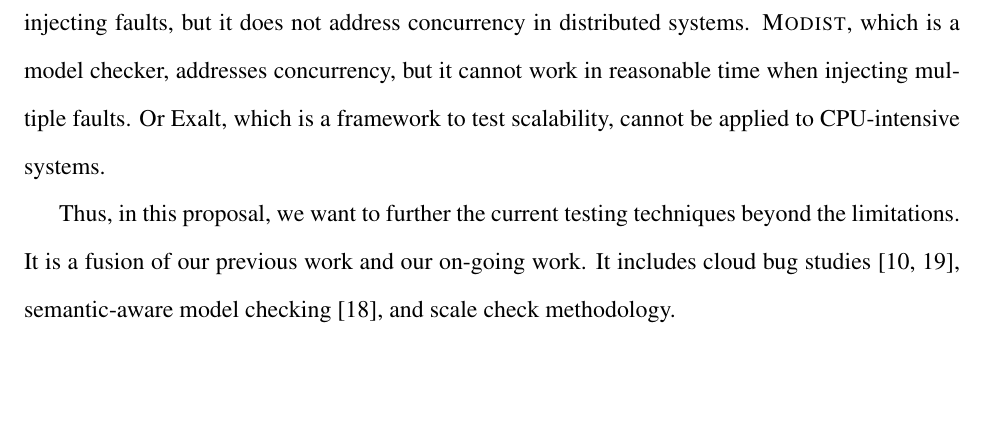
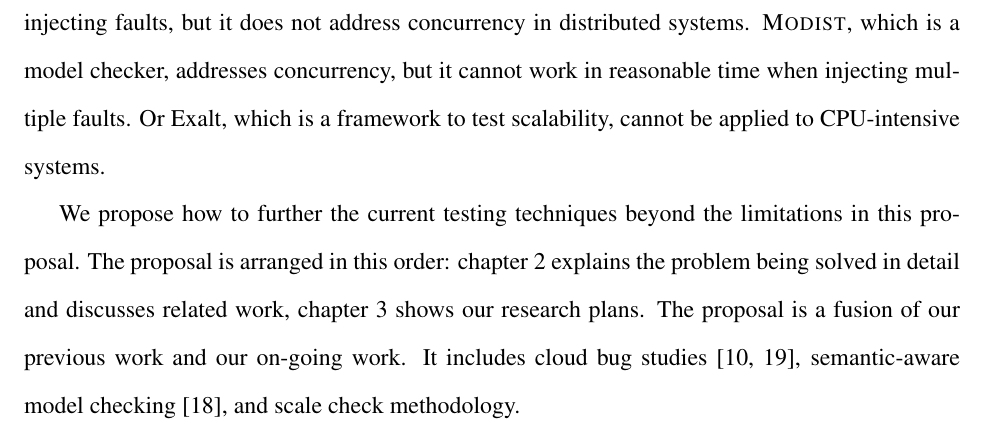
Before and after one commit to tanakorn/dissertation, a LaTeX thesis (main.tex, which reads intro-intro.tex): part of page 8 of 15, cut so that both start at the same text, the shorter picture padded with empty space. Compiled offline with pdfLaTeX.

Commit message:
Add more about the proposal in intro

```diff
--- a/intro-intro.tex
+++ b/intro-intro.tex
@@ -46,8 +46,12 @@ injecting faults, but it does not address concurrency in distributed systems.
 reasonable time when injecting multiple faults. Or Exalt, which is a framework
 to test scalability, cannot be applied to CPU-intensive systems.
 
-Thus, in this proposal, we want to further the current testing techniques beyond
-the limitations. It is a fusion of our previous work and our on-going work. It
-includes cloud bug studies \cite{Gunawi+14-Cbs, Leesatapornwongsa+16-TaxDC},
+We propose how to further the current testing techniques beyond the limitations
+in this proposal. The proposal is arranged in this order: chapter \ref{chp-bg}
+explains the problem being solved in detail and discusses related work, chapter
+\ref{chp-plan} shows our research plans.
+%
+The proposal is a fusion of our previous work and our on-going work. It includes
+cloud bug studies \cite{Gunawi+14-Cbs, Leesatapornwongsa+16-TaxDC},
 semantic-aware model checking \cite{Leesatapornwongsa+14-Samc}, and scale check
 methodology.
```
Also changed, not shown: main-bg.tex (+4 -0 lines), main-plan.tex (+1 -0 lines), bg-dc.tex (added), bg-scale.tex (added).
